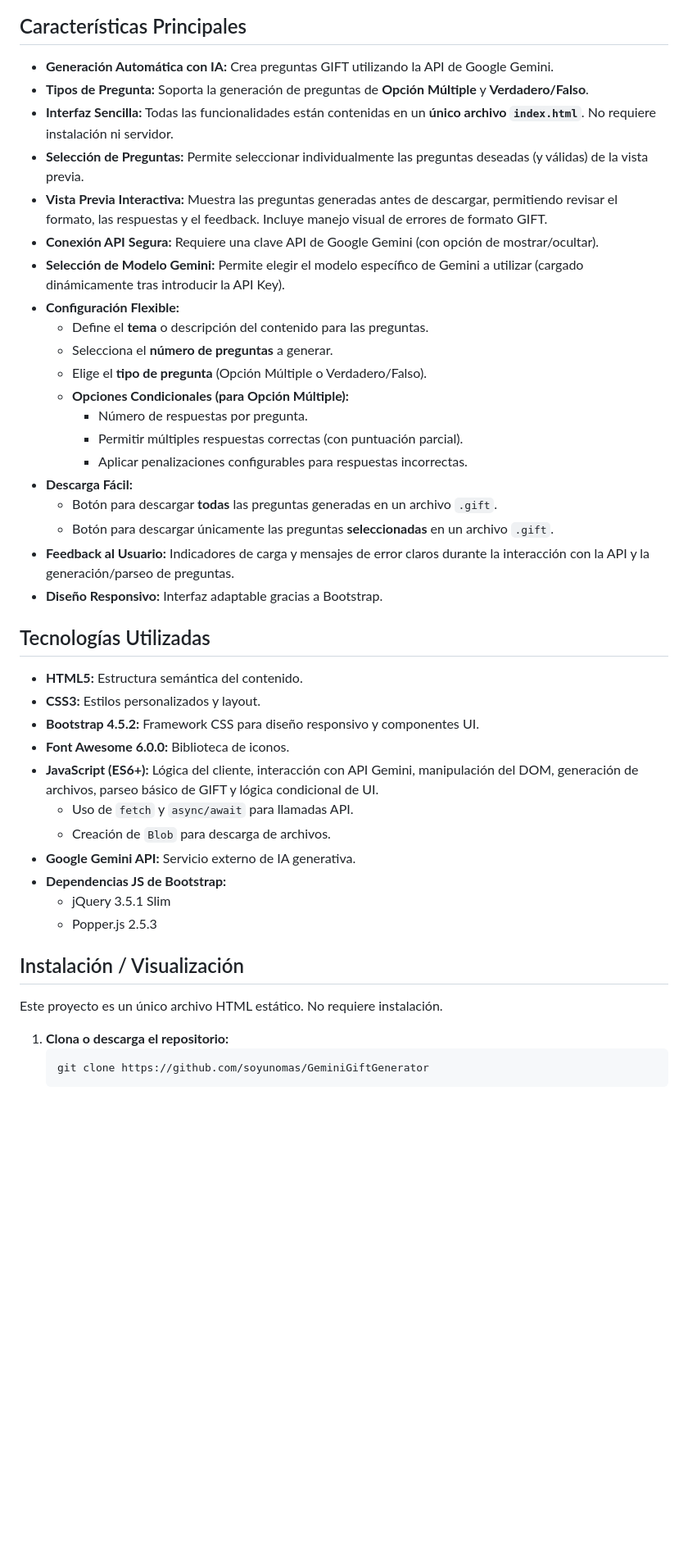
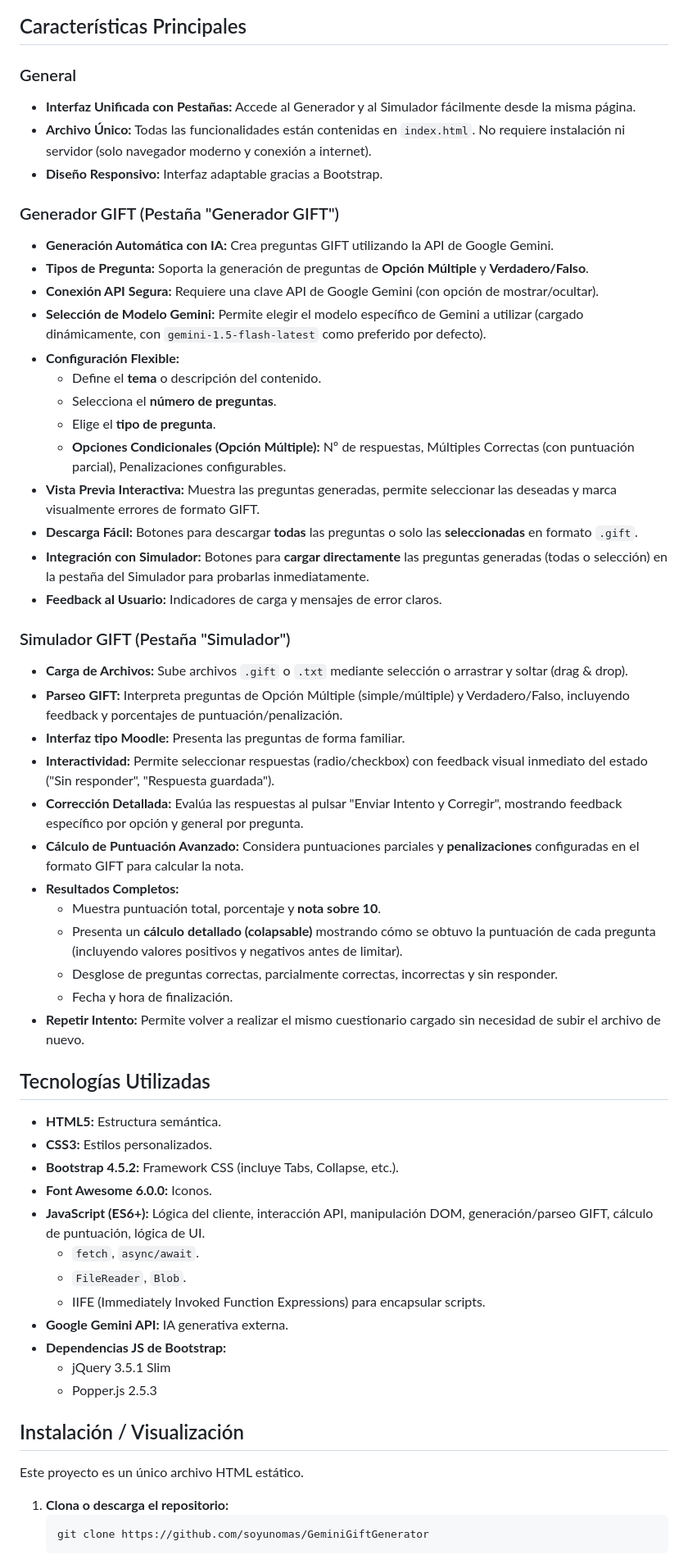
Before and after one commit to lorenzoarenita/OpenRouterGiftGenerator, a Markdown page: README.md, the part around the change printed below. Shown: that part at 82% size. Drawn GitHub-style; blank space fills up the shorter version.

````diff
--- a/README.md
+++ b/README.md
@@ -17,44 +28,58 @@ Herramienta simple en un único archivo HTML para generar bancos de preguntas en
 
 ## Características Principales
 
+### General
+*   **Interfaz Unificada con Pestañas:** Accede al Generador y al Simulador fácilmente desde la misma página.
+*   **Archivo Único:** Todas las funcionalidades están contenidas en `index.html`. No requiere instalación ni servidor (solo navegador moderno y conexión a internet).
+*   **Diseño Responsivo:** Interfaz adaptable gracias a Bootstrap.
+
+### Generador GIFT (Pestaña "Generador GIFT")
 *   **Generación Automática con IA:** Crea preguntas GIFT utilizando la API de Google Gemini.
 *   **Tipos de Pregunta:** Soporta la generación de preguntas de **Opción Múltiple** y **Verdadero/Falso**.
-*   **Interfaz Sencilla:** Todas las funcionalidades están contenidas en un **único archivo `index.html`**. No requiere instalación ni servidor.
-*   **Selección de Preguntas:** Permite seleccionar individualmente las preguntas deseadas (y válidas) de la vista previa.
-*   **Vista Previa Interactiva:** Muestra las preguntas generadas antes de descargar, permitiendo revisar el formato, las respuestas y el feedback. Incluye manejo visual de errores de formato GIFT.
 *   **Conexión API Segura:** Requiere una clave API de Google Gemini (con opción de mostrar/ocultar).
-*   **Selección de Modelo Gemini:** Permite elegir el modelo específico de Gemini a utilizar (cargado dinámicamente tras introducir la API Key).
+*   **Selección de Modelo Gemini:** Permite elegir el modelo específico de Gemini a utilizar (cargado dinámicamente, con `gemini-1.5-flash-latest` como preferido por defecto).
 *   **Configuración Flexible:**
-    *   Define el **tema** o descripción del contenido para las preguntas.
-    *   Selecciona el **número de preguntas** a generar.
-    *   Elige el **tipo de pregunta** (Opción Múltiple o Verdadero/Falso).
-    *   **Opciones Condicionales (para Opción Múltiple):**
-        *   Número de respuestas por pregunta.
-        *   Permitir múltiples respuestas correctas (con puntuación parcial).
-        *   Aplicar penalizaciones configurables para respuestas incorrectas.
-*   **Descarga Fácil:**
-    *   Botón para descargar **todas** las preguntas generadas en un archivo `.gift`.
-    *   Botón para descargar únicamente las preguntas **seleccionadas** en un archivo `.gift`.
-*   **Feedback al Usuario:** Indicadores de carga y mensajes de error claros durante la interacción con la API y la generación/parseo de preguntas.
-*   **Diseño Responsivo:** Interfaz adaptable gracias a Bootstrap.
+    *   Define el **tema** o descripción del contenido.
+    *   Selecciona el **número de preguntas**.
+    *   Elige el **tipo de pregunta**.
+    *   **Opciones Condicionales (Opción Múltiple):** Nº de respuestas, Múltiples Correctas (con puntuación parcial), Penalizaciones configurables.
+*   **Vista Previa Interactiva:** Muestra las preguntas generadas, permite seleccionar las deseadas y marca visualmente errores de formato GIFT.
+*   **Descarga Fácil:** Botones para descargar **todas** las preguntas o solo las **seleccionadas** en formato `.gift`.
+*   **Integración con Simulador:** Botones para **cargar directamente** las preguntas generadas (todas o selección) en la pestaña del Simulador para probarlas inmediatamente.
+*   **Feedback al Usuario:** Indicadores de carga y mensajes de error claros.
+
+### Simulador GIFT (Pestaña "Simulador")
+*   **Carga de Archivos:** Sube archivos `.gift` o `.txt` mediante selección o arrastrar y soltar (drag & drop).
+*   **Parseo GIFT:** Interpreta preguntas de Opción Múltiple (simple/múltiple) y Verdadero/Falso, incluyendo feedback y porcentajes de puntuación/penalización.
+*   **Interfaz tipo Moodle:** Presenta las preguntas de forma familiar.
+*   **Interactividad:** Permite seleccionar respuestas (radio/checkbox) con feedback visual inmediato del estado ("Sin responder", "Respuesta guardada").
+*   **Corrección Detallada:** Evalúa las respuestas al pulsar "Enviar Intento y Corregir", mostrando feedback específico por opción y general por pregunta.
+*   **Cálculo de Puntuación Avanzado:** Considera puntuaciones parciales y **penalizaciones** configuradas en el formato GIFT para calcular la nota.
+*   **Resultados Completos:**
+    *   Muestra puntuación total, porcentaje y **nota sobre 10**.
+    *   Presenta un **cálculo detallado (colapsable)** mostrando cómo se obtuvo la puntuación de cada pregunta (incluyendo valores positivos y negativos antes de limitar).
+    *   Desglose de preguntas correctas, parcialmente correctas, incorrectas y sin responder.
+    *   Fecha y hora de finalización.
+*   **Repetir Intento:** Permite volver a realizar el mismo cuestionario cargado sin necesidad de subir el archivo de nuevo.
 
 ## Tecnologías Utilizadas
 
-*   **HTML5:** Estructura semántica del contenido.
-*   **CSS3:** Estilos personalizados y layout.
-*   **Bootstrap 4.5.2:** Framework CSS para diseño responsivo y componentes UI.
-*   **Font Awesome 6.0.0:** Biblioteca de iconos.
-*   **JavaScript (ES6+):** Lógica del cliente, interacción con API Gemini, manipulación del DOM, generación de archivos, parseo básico de GIFT y lógica condicional de UI.
-    *   Uso de `fetch` y `async/await` para llamadas API.
-    *   Creación de `Blob` para descarga de archivos.
-*   **Google Gemini API:** Servicio externo de IA generativa.
+*   **HTML5:** Estructura semántica.
+*   **CSS3:** Estilos personalizados.
+*   **Bootstrap 4.5.2:** Framework CSS (incluye Tabs, Collapse, etc.).
+*   **Font Awesome 6.0.0:** Iconos.
+*   **JavaScript (ES6+):** Lógica del cliente, interacción API, manipulación DOM, generación/parseo GIFT, cálculo de puntuación, lógica de UI.
+    *   `fetch`, `async/await`.
+    *   `FileReader`, `Blob`.
+    *   IIFE (Immediately Invoked Function Expressions) para encapsular scripts.
+*   **Google Gemini API:** IA generativa externa.
 *   **Dependencias JS de Bootstrap:**
     *   jQuery 3.5.1 Slim
     *   Popper.js 2.5.3
 
 ## Instalación / Visualización
 
-Este proyecto es un único archivo HTML estático. No requiere instalación.
+Este proyecto es un único archivo HTML estático.
 
 1.  **Clona o descarga el repositorio:**
     ```bash
````
Also changed, not shown: other parts of README.md (+61 -35 lines).
